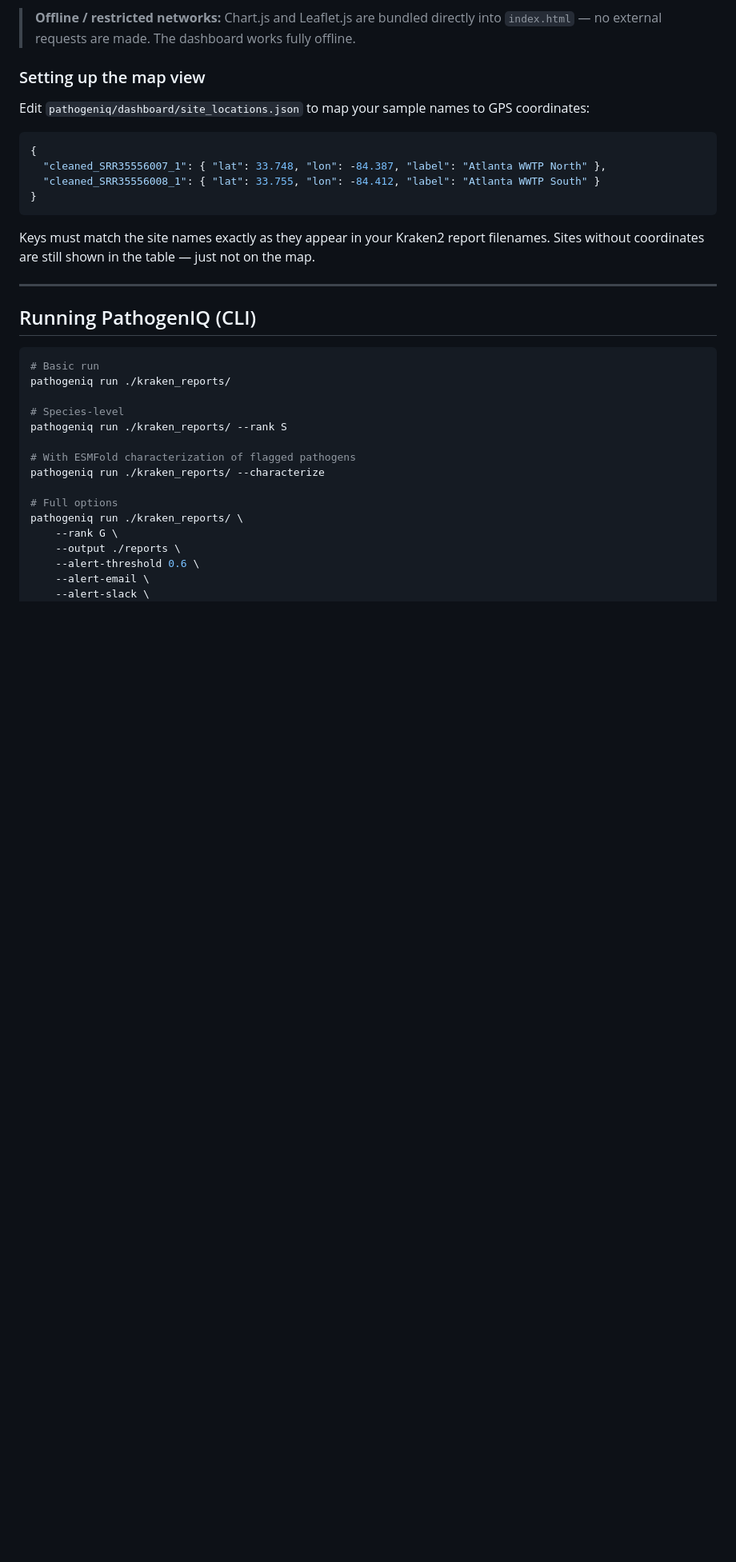
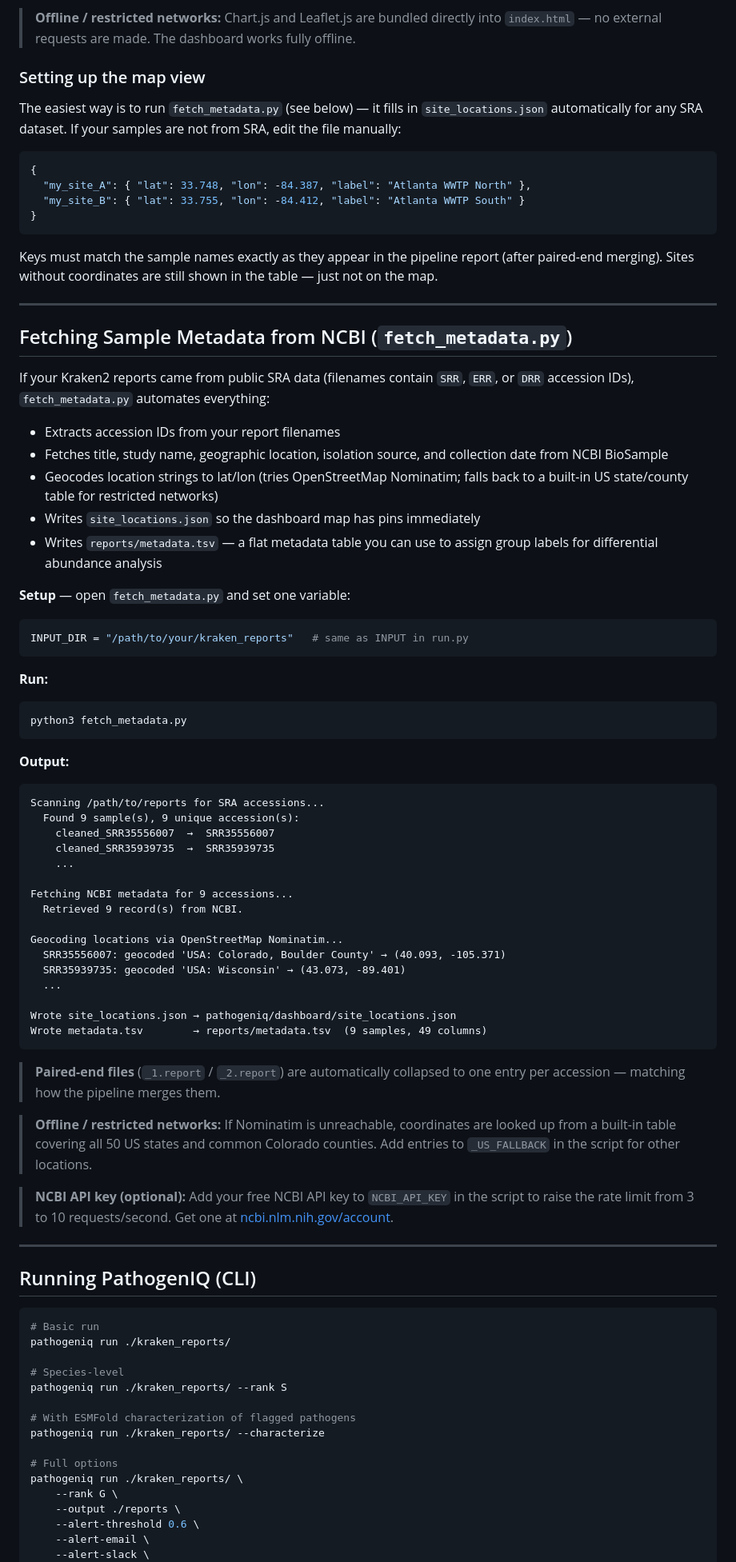
Before and after one commit to Ewenam/PathogenIQ, a Markdown page: README.md, the part around one of its changes. Shown at 80% size. GitHub-like rendering; blank space fills up the shorter version.

Commit message:
Add fetch_metadata.py docs to README
Co-Authored-By: Claude Sonnet 4.6 <noreply@anthropic.com>

````diff
--- a/README.md
+++ b/README.md
@@ -266,16 +266,67 @@ export PATHOGENIQ_DASH_AUTH="false"   # disable auth entirely
 
 ### Setting up the map view
 
-Edit `pathogeniq/dashboard/site_locations.json` to map your sample names to GPS coordinates:
+The easiest way is to run `fetch_metadata.py` (see below) — it fills in `site_locations.json` automatically for any SRA dataset. If your samples are not from SRA, edit the file manually:
 
 ```json
 {
-  "cleaned_SRR35556007_1": { "lat": 33.748, "lon": -84.387, "label": "Atlanta WWTP North" },
-  "cleaned_SRR35556008_1": { "lat": 33.755, "lon": -84.412, "label": "Atlanta WWTP South" }
+  "my_site_A": { "lat": 33.748, "lon": -84.387, "label": "Atlanta WWTP North" },
+  "my_site_B": { "lat": 33.755, "lon": -84.412, "label": "Atlanta WWTP South" }
 }
 ```
 
-Keys must match the site names exactly as they appear in your Kraken2 report filenames. Sites without coordinates are still shown in the table — just not on the map.
+Keys must match the sample names exactly as they appear in the pipeline report (after paired-end merging). Sites without coordinates are still shown in the table — just not on the map.
+
+---
+
+## Fetching Sample Metadata from NCBI (`fetch_metadata.py`)
+
+If your Kraken2 reports came from public SRA data (filenames contain `SRR`, `ERR`, or `DRR` accession IDs), `fetch_metadata.py` automates everything:
+
+- Extracts accession IDs from your report filenames
+- Fetches title, study name, geographic location, isolation source, and collection date from NCBI BioSample
+- Geocodes location strings to lat/lon (tries OpenStreetMap Nominatim; falls back to a built-in US state/county table for restricted networks)
+- Writes `site_locations.json` so the dashboard map has pins immediately
+- Writes `reports/metadata.tsv` — a flat metadata table you can use to assign group labels for differential abundance analysis
+
+**Setup** — open `fetch_metadata.py` and set one variable:
+
+```python
+INPUT_DIR = "/path/to/your/kraken_reports"   # same as INPUT in run.py
+```
+
+**Run:**
+
+```bash
+python3 fetch_metadata.py
+```
+
+**Output:**
+
+```
+Scanning /path/to/reports for SRA accessions...
+  Found 9 sample(s), 9 unique accession(s):
+    cleaned_SRR35556007  →  SRR35556007
+    cleaned_SRR35939735  →  SRR35939735
+    ...
+
+Fetching NCBI metadata for 9 accessions...
+  Retrieved 9 record(s) from NCBI.
+
+Geocoding locations via OpenStreetMap Nominatim...
+  SRR35556007: geocoded 'USA: Colorado, Boulder County' → (40.093, -105.371)
+  SRR35939735: geocoded 'USA: Wisconsin' → (43.073, -89.401)
+  ...
+
+Wrote site_locations.json → pathogeniq/dashboard/site_locations.json
+Wrote metadata.tsv        → reports/metadata.tsv  (9 samples, 49 columns)
+```
+
+> **Paired-end files** (`_1.report` / `_2.report`) are automatically collapsed to one entry per accession — matching how the pipeline merges them.
+
+> **Offline / restricted networks:** If Nominatim is unreachable, coordinates are looked up from a built-in table covering all 50 US states and common Colorado counties. Add entries to `_US_FALLBACK` in the script for other locations.
+
+> **NCBI API key (optional):** Add your free NCBI API key to `NCBI_API_KEY` in the script to raise the rate limit from 3 to 10 requests/second. Get one at [ncbi.nlm.nih.gov/account](https://www.ncbi.nlm.nih.gov/account/).
 
 ---
 
````
Also changed, not shown: other parts of README.md (+4 -1 lines).
